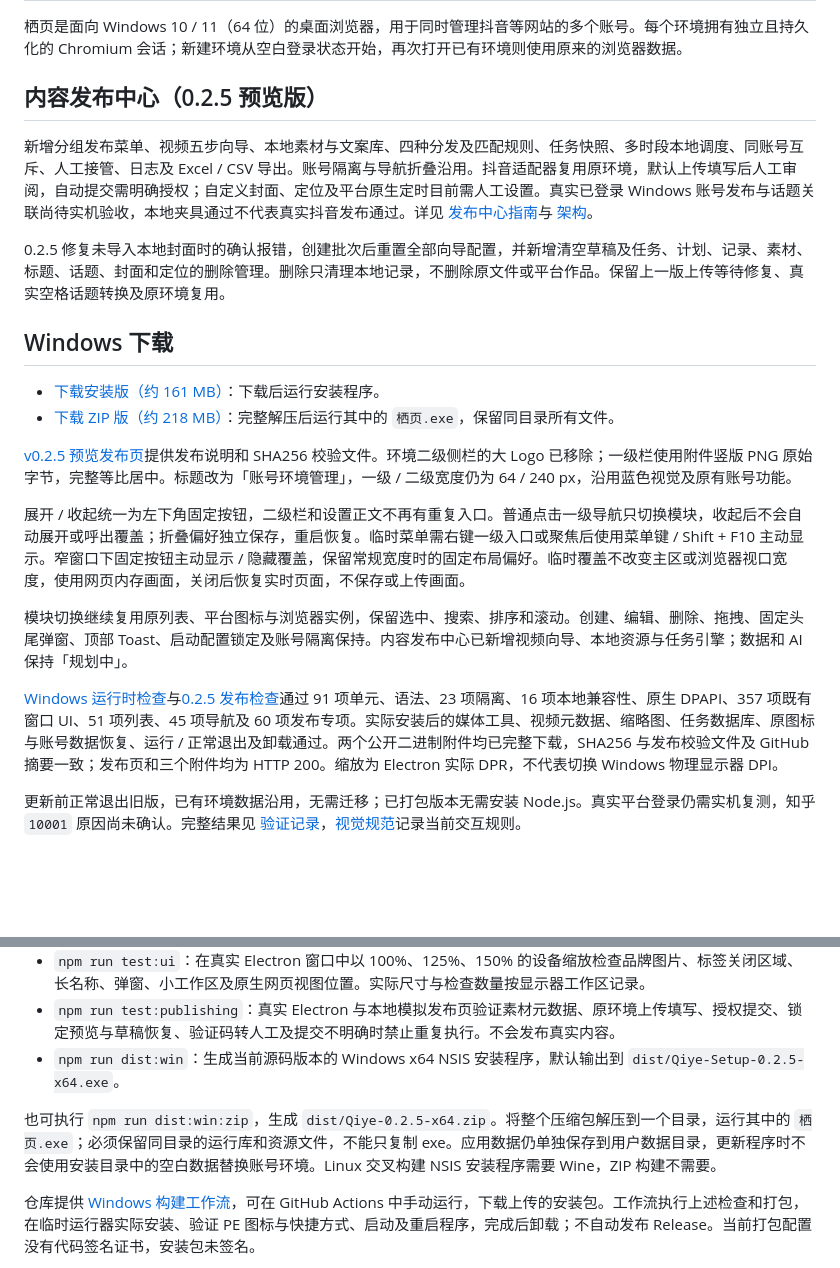
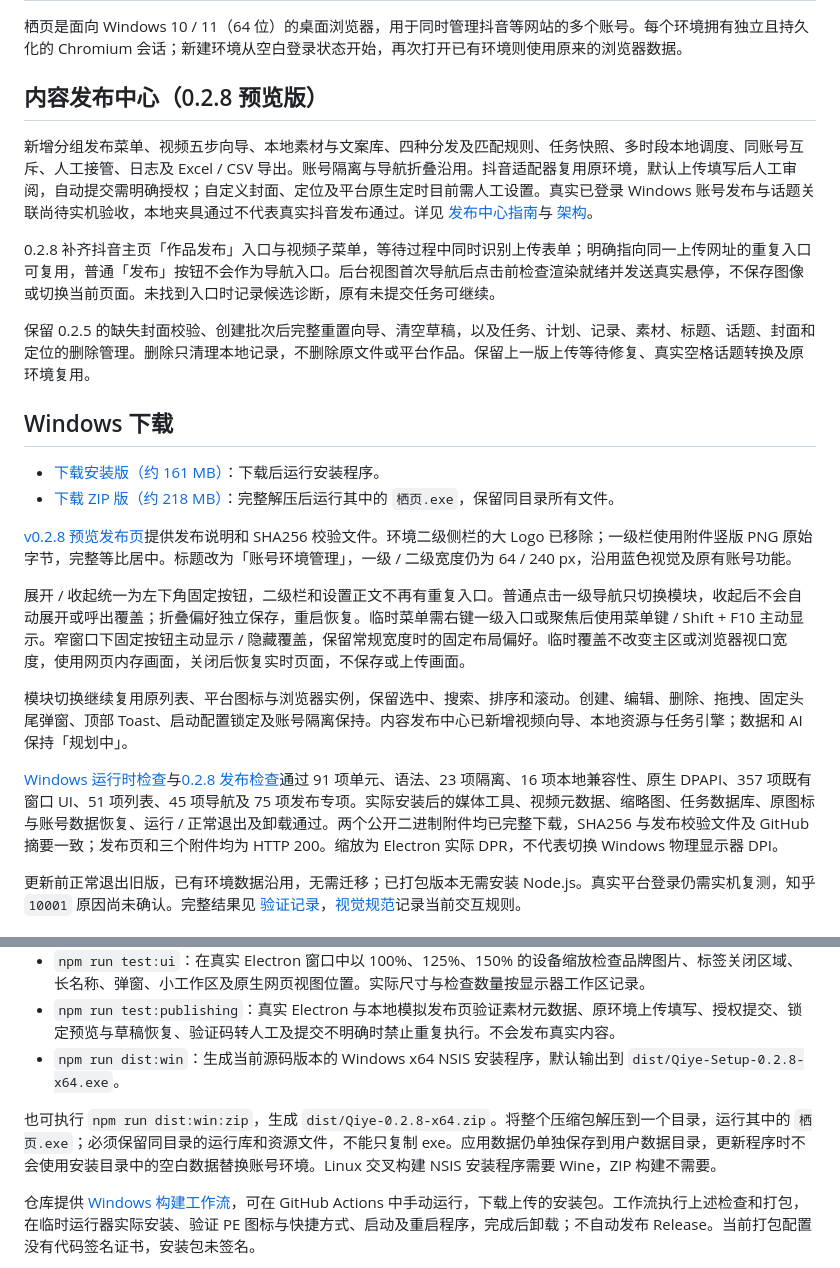
Before and after one commit to liu341567-sys/zhiwen, a Markdown page: README.md, 2 parts joined by grey strips. Drawn GitHub-style; blank space fills up the shorter version.

Commit message:
Document verified Windows 0.2.8 release and downloads

```diff
--- a/README.md
+++ b/README.md
@@ -2,11 +2,13 @@
 
 栖页是面向 Windows 10 / 11（64 位）的桌面浏览器，用于同时管理抖音等网站的多个账号。每个环境拥有独立且持久化的 Chromium 会话；新建环境从空白登录状态开始，再次打开已有环境则使用原来的浏览器数据。
 
-## 内容发布中心（0.2.5 预览版）
+## 内容发布中心（0.2.8 预览版）
 
 新增分组发布菜单、视频五步向导、本地素材与文案库、四种分发及匹配规则、任务快照、多时段本地调度、同账号互斥、人工接管、日志及 Excel / CSV 导出。账号隔离与导航折叠沿用。抖音适配器复用原环境，默认上传填写后人工审阅，自动提交需明确授权；自定义封面、定位及平台原生定时目前需人工设置。真实已登录 Windows 账号发布与话题关联尚待实机验收，本地夹具通过不代表真实抖音发布通过。详见 [发布中心指南](docs/publishing-guide.md)与 [架构](docs/publishing-architecture.md)。
 
-0.2.5 修复未导入本地封面时的确认报错，创建批次后重置全部向导配置，并新增清空草稿及任务、计划、记录、素材、标题、话题、封面和定位的删除管理。删除只清理本地记录，不删除原文件或平台作品。保留上一版上传等待修复、真实空格话题转换及原环境复用。
+0.2.8 补齐抖音主页「作品发布」入口与视频子菜单，等待过程中同时识别上传表单；明确指向同一上传网址的重复入口可复用，普通「发布」按钮不会作为导航入口。后台视图首次导航后点击前检查渲染就绪并发送真实悬停，不保存图像或切换当前页面。未找到入口时记录候选诊断，原有未提交任务可继续。
+
+保留 0.2.5 的缺失封面校验、创建批次后完整重置向导、清空草稿，以及任务、计划、记录、素材、标题、话题、封面和定位的删除管理。删除只清理本地记录，不删除原文件或平台作品。保留上一版上传等待修复、真实空格话题转换及原环境复用。
 
 ## Windows 下载
 
@@ -15,11 +17,11 @@
 
-[v0.2.5 预览发布页](https://github.com/liu341567-sys/zhiwen/releases/tag/v0.2.5)提供发布说明和 SHA256 校验文件。环境二级侧栏的大 Logo 已移除；一级栏使用附件竖版 PNG 原始字节，完整等比居中。标题改为「账号环境管理」，一级 / 二级宽度仍为 64 / 240 px，沿用蓝色视觉及原有账号功能。
+[v0.2.8 预览发布页](https://github.com/liu341567-sys/zhiwen/releases/tag/v0.2.8)提供发布说明和 SHA256 校验文件。环境二级侧栏的大 Logo 已移除；一级栏使用附件竖版 PNG 原始字节，完整等比居中。标题改为「账号环境管理」，一级 / 二级宽度仍为 64 / 240 px，沿用蓝色视觉及原有账号功能。
 
 展开 / 收起统一为左下角固定按钮，二级栏和设置正文不再有重复入口。普通点击一级导航只切换模块，收起后不会自动展开或呼出覆盖；折叠偏好独立保存，重启恢复。临时菜单需右键一级入口或聚焦后使用菜单键 / Shift + F10 主动显示。窄窗口下固定按钮主动显示 / 隐藏覆盖，保留常规宽度时的固定布局偏好。临时覆盖不改变主区或浏览器视口宽度，使用网页内存画面，关闭后恢复实时页面，不保存或上传画面。
 
 模块切换继续复用原列表、平台图标与浏览器实例，保留选中、搜索、排序和滚动。创建、编辑、删除、拖拽、固定头尾弹窗、顶部 Toast、启动配置锁定及账号隔离保持。内容发布中心已新增视频向导、本地资源与任务引擎；数据和 AI 保持「规划中」。
 
-[Windows 运行时检查](https://github.com/liu341567-sys/zhiwen/actions/runs/37960998628)与[0.2.5 发布检查](https://github.com/liu341567-sys/zhiwen/actions/runs/37961001374)通过 91 项单元、语法、23 项隔离、16 项本地兼容性、原生 DPAPI、357 项既有窗口 UI、51 项列表、45 项导航及 60 项发布专项。实际安装后的媒体工具、视频元数据、缩略图、任务数据库、原图标与账号数据恢复、运行 / 正常退出及卸载通过。两个公开二进制附件均已完整下载，SHA256 与发布校验文件及 GitHub 摘要一致；发布页和三个附件均为 HTTP 200。缩放为 Electron 实际 DPR，不代表切换 Windows 物理显示器 DPI。
+[Windows 运行时检查](https://github.com/liu341567-sys/zhiwen/actions/runs/38010259057)与[0.2.8 发布检查](https://github.com/liu341567-sys/zhiwen/actions/runs/38010260706)通过 91 项单元、语法、23 项隔离、16 项本地兼容性、原生 DPAPI、357 项既有窗口 UI、51 项列表、45 项导航及 75 项发布专项。实际安装后的媒体工具、视频元数据、缩略图、任务数据库、原图标与账号数据恢复、运行 / 正常退出及卸载通过。两个公开二进制附件均已完整下载，SHA256 与发布校验文件及 GitHub 摘要一致；发布页和三个附件均为 HTTP 200。缩放为 Electron 实际 DPR，不代表切换 Windows 物理显示器 DPI。
 
 更新前正常退出旧版，已有环境数据沿用，无需迁移；已打包版本无需安装 Node.js。真实平台登录仍需实机复测，知乎 `10001` 原因尚未确认。完整结果见 [验证记录](docs/validation.md)，[视觉规范](docs/visual-system.md)记录当前交互规则。
 
@@ -84,9 +86,9 @@ npm run dist:win
 - `npm run test:integration`：实际启动 Electron，使用本地测试网页验证浏览器会话隔离、持久化、删除清理、浏览器标识与登录存储兼容性。测试显式启用 Chromium 沙箱，清理测试工具注入的行为开关，并直接断言主框架的实际沙箱与上下文隔离状态。测试使用临时目录，不需要真实平台账号。
 - `npm run test:ui`：在真实 Electron 窗口中以 100%、125%、150% 的设备缩放检查品牌图片、标签关闭区域、长名称、弹窗、小工作区及原生网页视图位置。实际尺寸与检查数量按显示器工作区记录。
 - `npm run test:publishing`：真实 Electron 与本地模拟发布页验证素材元数据、原环境上传填写、授权提交、锁定预览与草稿恢复、验证码转人工及提交不明确时禁止重复执行。不会发布真实内容。
-- `npm run dist:win`：生成当前源码版本的 Windows x64 NSIS 安装程序，默认输出到 `dist/Qiye-Setup-0.2.5-x64.exe`。
+- `npm run dist:win`：生成当前源码版本的 Windows x64 NSIS 安装程序，默认输出到 `dist/Qiye-Setup-0.2.8-x64.exe`。
 
-也可执行 `npm run dist:win:zip`，生成 `dist/Qiye-0.2.5-x64.zip`。将整个压缩包解压到一个目录，运行其中的 `栖页.exe`；必须保留同目录的运行库和资源文件，不能只复制 exe。应用数据仍单独保存到用户数据目录，更新程序时不会使用安装目录中的空白数据替换账号环境。Linux 交叉构建 NSIS 安装程序需要 Wine，ZIP 构建不需要。
+也可执行 `npm run dist:win:zip`，生成 `dist/Qiye-0.2.8-x64.zip`。将整个压缩包解压到一个目录，运行其中的 `栖页.exe`；必须保留同目录的运行库和资源文件，不能只复制 exe。应用数据仍单独保存到用户数据目录，更新程序时不会使用安装目录中的空白数据替换账号环境。Linux 交叉构建 NSIS 安装程序需要 Wine，ZIP 构建不需要。
 
 仓库提供 [Windows 构建工作流](.github/workflows/windows.yml)，可在 GitHub Actions 中手动运行，下载上传的安装包。工作流执行上述检查和打包，在临时运行器实际安装、验证 PE 图标与快捷方式、启动及重启程序，完成后卸载；不自动发布 Release。当前打包配置没有代码签名证书，安装包未签名。
 
```
Also changed, not shown: other parts of README.md (+2 -2 lines), docs/validation.md (+9 -1 lines).
